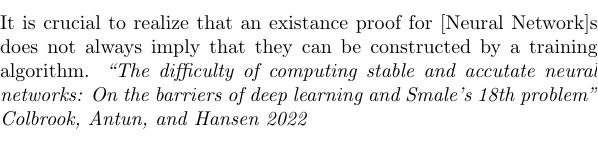
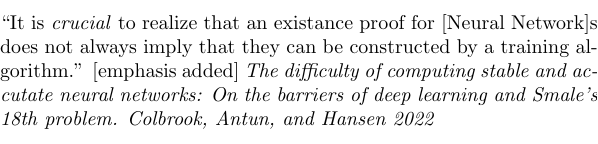
Before and after one commit to MrAE/banners, a LaTeX figure (code/Colbrook_etal_2022.tex): the whole page. Compiled offline with pdfLaTeX.

Commit message:
update Colbrook et al.

```diff
--- a/code/Colbrook_etal_2022.tex
+++ b/code/Colbrook_etal_2022.tex
@@ -5,11 +5,11 @@
 
 \begin{document}
 \parbox[t][72pt][c]{300pt}{
-	It is crucial to realize that an existance proof for [Neural
+	``It is \emph{crucial} to realize that an existance proof for [Neural
 	Network]s does not always imply that they can be constructed by a
-	training algorithm.
-\textit{``The difficulty of computing stable and accutate neural
+	training algorithm.'' [emphasis added]
+\textit{The difficulty of computing stable and accutate neural
 	networks: On the barriers of deep learning and Smale's 18th
-	problem'' Colbrook, Antun, and Hansen 2022}
+	problem. Colbrook, Antun, and Hansen 2022}
 }
 \end{document}
```
Also changed, not shown: banners/Colbrook_etal_2022.png.
